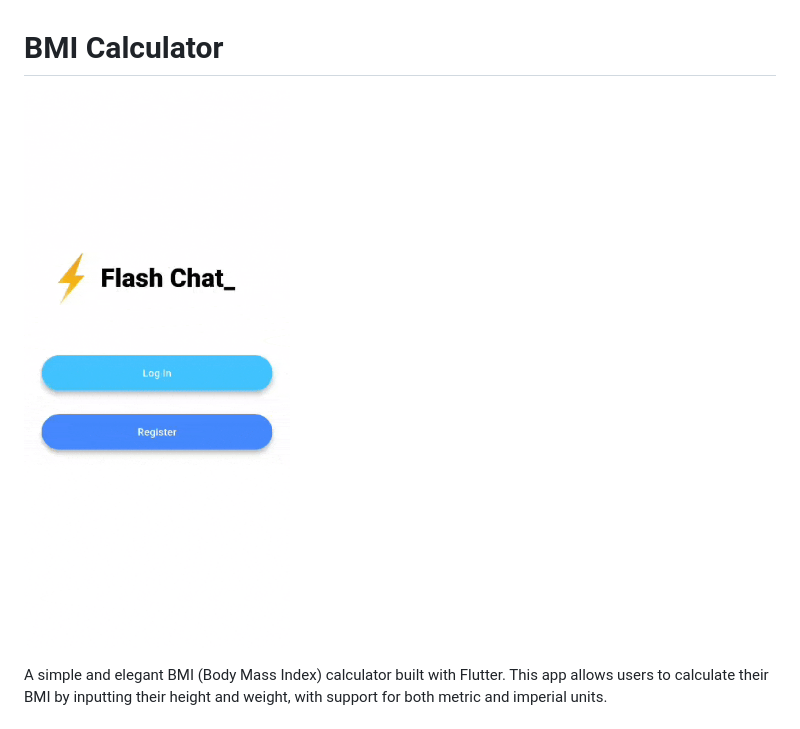
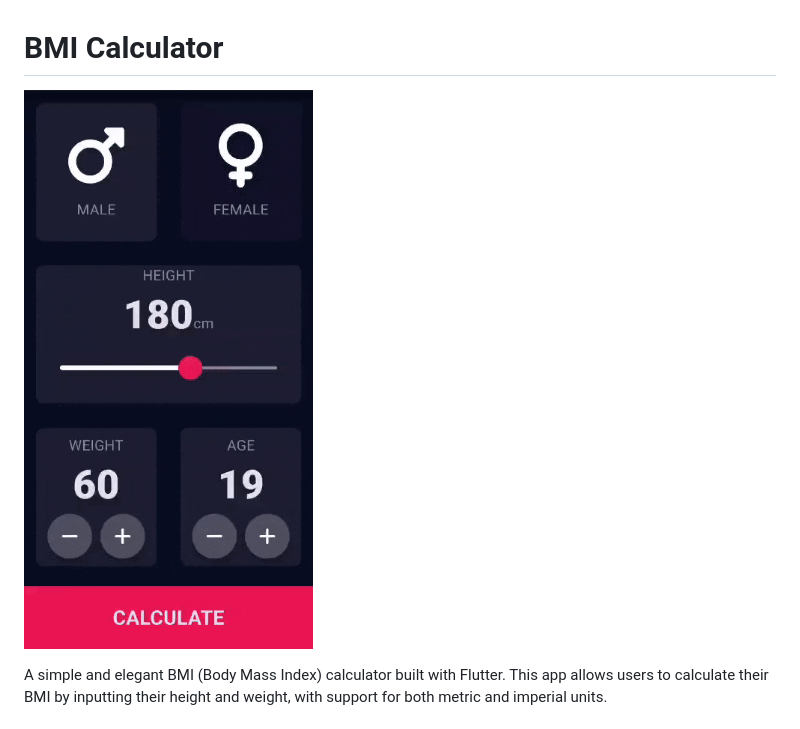
Before and after one commit to Goncalves2525/bmi-calculater-flutter, a Markdown page: README.md, the part around the change. Rendered like a GitHub page; pictures changed too: bmi.gif (added), chat.gif (deleted).

Commit message:
bmi gif

```diff
--- a/README.md
+++ b/README.md
@@ -1,6 +1,6 @@
 # BMI Calculator
 
-![App Demo](chat.gif)
+![App Demo](bmi.gif)
 
 A simple and elegant BMI (Body Mass Index) calculator built with Flutter. This app allows users to calculate their BMI by inputting their height and weight, with support for both metric and imperial units.
 
```
